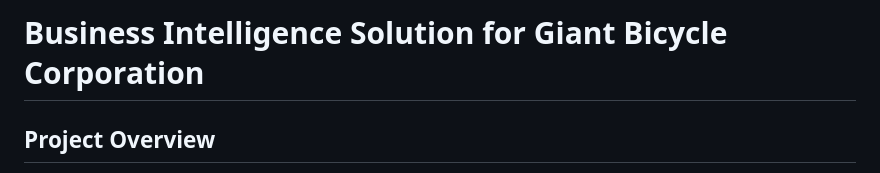
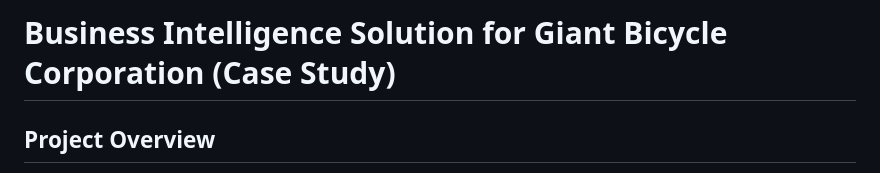
Before and after one commit to Jenson752/JensonPortfolio.github.io, a Markdown page: Projects/Business Intelligence System/README.md, the part around one of its changes. Rendered like a GitHub page.

```diff
--- a/Projects/Business Intelligence System/README.md
+++ b/Projects/Business Intelligence System/README.md
@@ -1,4 +1,4 @@
-# Business Intelligence Solution for Giant Bicycle Corporation
+# Business Intelligence Solution for Giant Bicycle Corporation (Case Study)
 
 ## Project Overview
 
```
Also changed, not shown: other parts of Projects/Business Intelligence System/README.md (+1 -1 lines).
